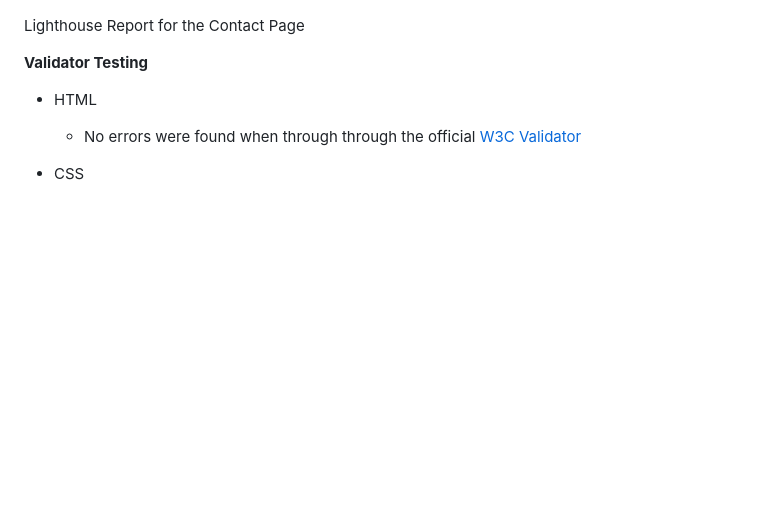
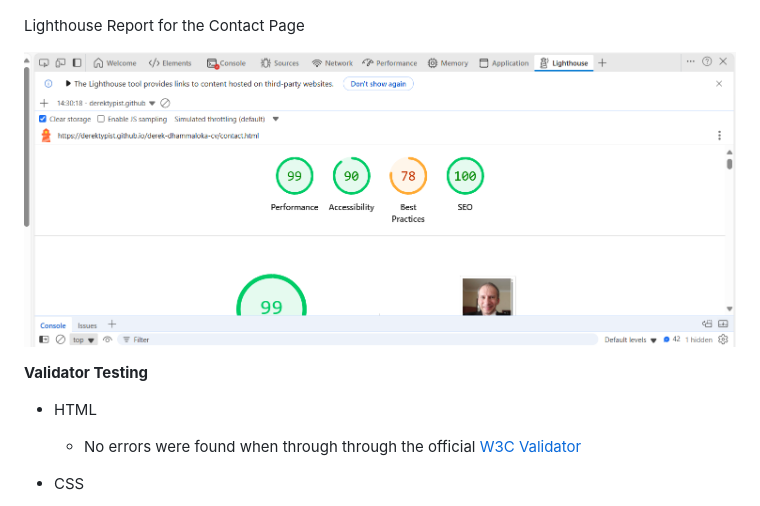
Before and after one commit to derektypist/derek-dhammaloka-cv, a Markdown page: README.md, the part around the change. Rendered like a GitHub page; blank space fills up the shorter version.

Commit message:
Added link to Lighthouse Report - Contact Page at README.md

```diff
--- a/README.md
+++ b/README.md
@@ -207,7 +207,7 @@ Lighthouse Report for the Resume Page
 
 Lighthouse Report for the Contact Page
 
-
+![Lighthouse Report for the Contact Page](assets/images/lighthousereport-contactpage.png)
 
 **Validator Testing**
 
```
